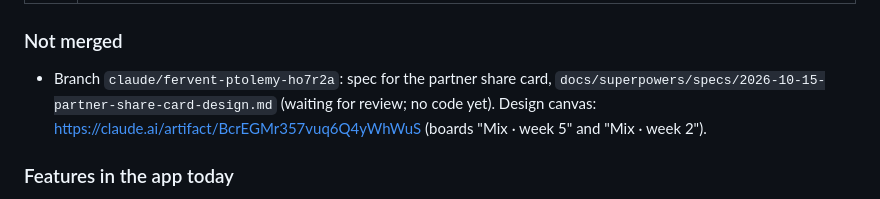
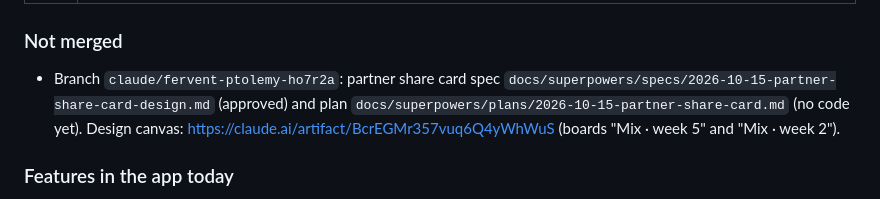
Before and after one commit to midhun221B/Wt-tracker, a Markdown page: HANDOVER.md, the part around the change. GitHub-like rendering.

Commit message:
Plan: partner share card
Co-Authored-By: Claude Opus 5.5 <noreply@anthropic.com>
Claude-Session: https://claude.ai/code/session_01NhF2XaJMtCFQsU6AoPcjWX

```diff
--- a/HANDOVER.md
+++ b/HANDOVER.md
@@ -45,7 +45,7 @@ Personal Android weight-loss tracker for one user (male, 32, 170 cm). It compare
 | [#29](https://github.com/midhun221B/Wt-tracker/pull/29) | Polish: Distance card hidden until the first run; setup ruler fades into the setup background (`WeightRuler(fadeColor)`); Runs ring fills its card; "Run days" tile shows just the count; Today top bar without the date (the day switcher shows it); muted "This week done"; one-decimal km on run cards; Runs drops the weekly km bars; Trend "Weeks" is weight only; 2-week bars take taps and slides along the whole chart; version 0.4.2 (`v0.4.2` release) |
 
 ### Not merged
-- Branch `claude/fervent-ptolemy-ho7r2a`: spec for the partner share card, `docs/superpowers/specs/2026-10-15-partner-share-card-design.md` (waiting for review; no code yet). Design canvas: https://claude.ai/artifact/BcrEGMr357vuq6Q4yWhWuS (boards "Mix · week 5" and "Mix · week 2").
+- Branch `claude/fervent-ptolemy-ho7r2a`: partner share card spec `docs/superpowers/specs/2026-10-15-partner-share-card-design.md` (approved) and plan `docs/superpowers/plans/2026-10-15-partner-share-card.md` (no code yet). Design canvas: https://claude.ai/artifact/BcrEGMr357vuq6Q4yWhWuS (boards "Mix · week 5" and "Mix · week 2").
 
 ### Features in the app today
 - **First-run setup** (fresh install only): welcome or restore a backup, today's weight, goal weight and date (kg/week check, not allowed above 1 kg/week), weigh-in day and reminder, then the plan.
```
Also changed, not shown: 1 other file.
